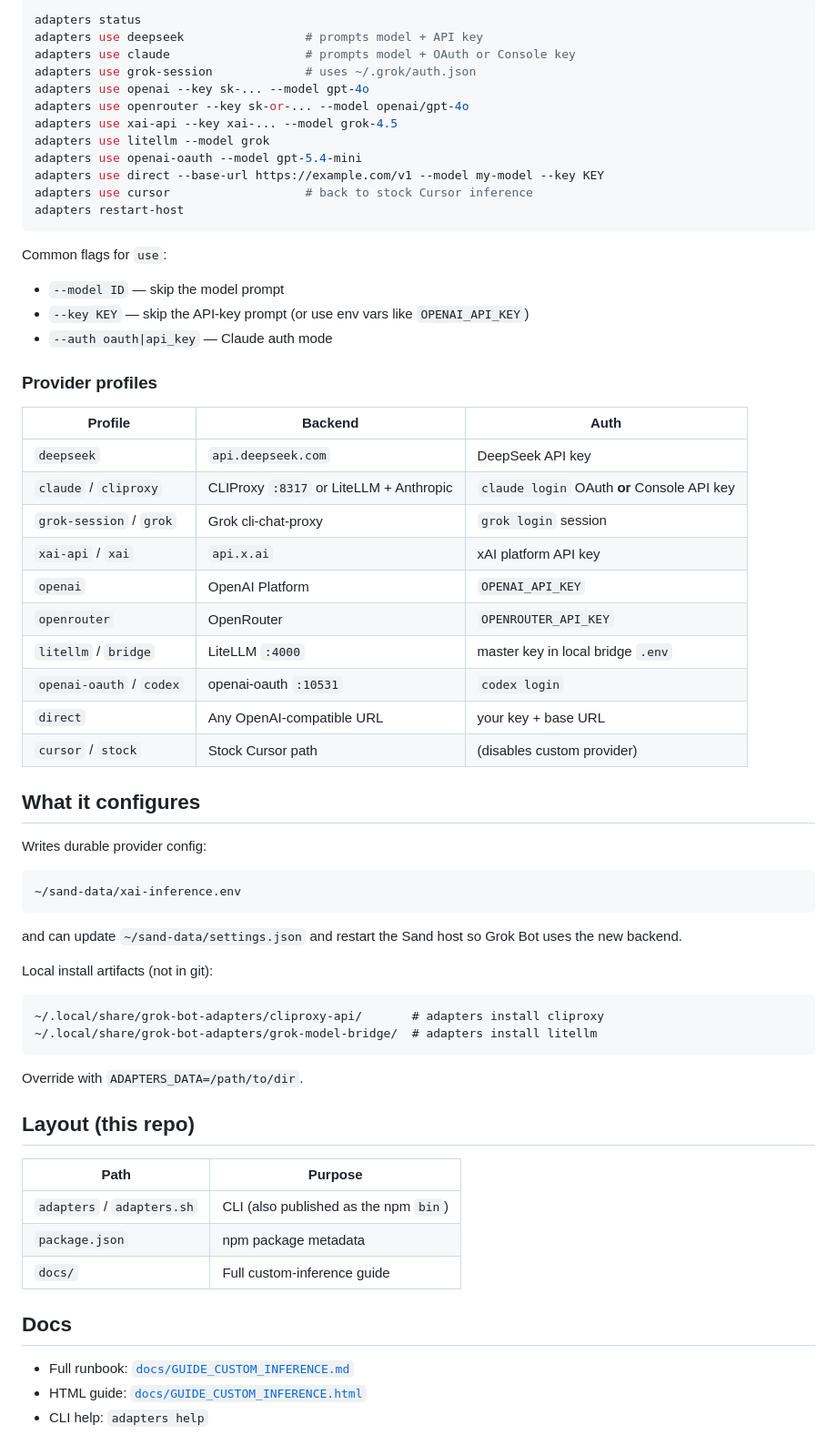
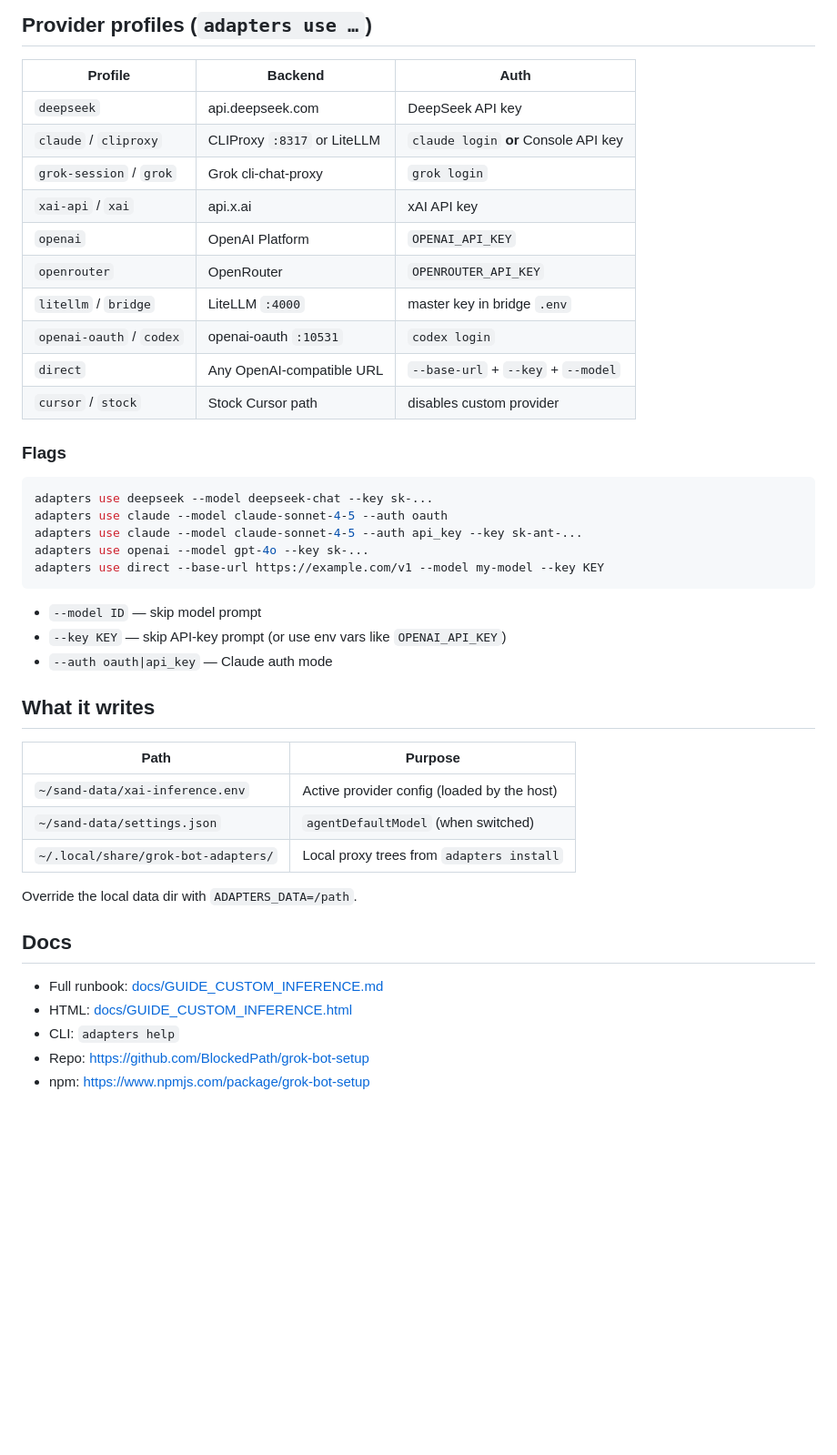
Before and after one commit to BlockedPath/grok-bot-setup, a Markdown page: README.md, the part around one of its changes. Shown at 91% size. GitHub-like rendering; blank space fills up the shorter version.

Commit message:
docs: rewrite README around npm install and quick start
Lead with npm/npx, collapse alternate install methods, and tighten
commands, profiles, and paths into scannable tables.

````diff
--- a/README.md
+++ b/README.md
@@ -126,68 +102,46 @@ Each provider switch prompts for model/credentials as needed, writes config, the
-```bash
-adapters status
-adapters use deepseek                 # prompts model + API key
-adapters use claude                   # prompts model + OAuth or Console key
-adapters use grok-session             # uses ~/.grok/auth.json
-adapters use openai --key sk-... --model gpt-4o
-adapters use openrouter --key sk-or-... --model openai/gpt-4o
-adapters use xai-api --key xai-... --model grok-4.5
-adapters use litellm --model grok
-adapters use openai-oauth --model gpt-5.4-mini
-adapters use direct --base-url https://example.com/v1 --model my-model --key KEY
-adapters use cursor                   # back to stock Cursor inference
-adapters restart-host
-```
-
-Common flags for `use`:
-
-- `--model ID` — skip the model prompt
-- `--key KEY` — skip the API-key prompt (or use env vars like `OPENAI_API_KEY`)
-- `--auth oauth|api_key` — Claude auth mode
-
-### Provider profiles
+## Provider profiles (`adapters use …`)
 
 | Profile | Backend | Auth |
 |---------|---------|------|
-| `deepseek` | `api.deepseek.com` | DeepSeek API key |
-| `claude` / `cliproxy` | CLIProxy `:8317` or LiteLLM + Anthropic | `claude login` OAuth **or** Console API key |
-| `grok-session` / `grok` | Grok cli-chat-proxy | `grok login` session |
-| `xai-api` / `xai` | `api.x.ai` | xAI platform API key |
+| `deepseek` | api.deepseek.com | DeepSeek API key |
+| `claude` / `cliproxy` | CLIProxy `:8317` or LiteLLM | `claude login` **or** Console API key |
+| `grok-session` / `grok` | Grok cli-chat-proxy | `grok login` |
+| `xai-api` / `xai` | api.x.ai | xAI API key |
 | `openai` | OpenAI Platform | `OPENAI_API_KEY` |
 | `openrouter` | OpenRouter | `OPENROUTER_API_KEY` |
-| `litellm` / `bridge` | LiteLLM `:4000` | master key in local bridge `.env` |
+| `litellm` / `bridge` | LiteLLM `:4000` | master key in bridge `.env` |
 | `openai-oauth` / `codex` | openai-oauth `:10531` | `codex login` |
-| `direct` | Any OpenAI-compatible URL | your key + base URL |
-| `cursor` / `stock` | Stock Cursor path | (disables custom provider) |
+| `direct` | Any OpenAI-compatible URL | `--base-url` + `--key` + `--model` |
+| `cursor` / `stock` | Stock Cursor path | disables custom provider |
 
-## What it configures
+### Flags
 
-Writes durable provider config:
-
-```
-~/sand-data/xai-inference.env
+```bash
+adapters use deepseek --model deepseek-chat --key sk-...
+adapters use claude --model claude-sonnet-4-5 --auth oauth
+adapters use claude --model claude-sonnet-4-5 --auth api_key --key sk-ant-...
+adapters use openai --model gpt-4o --key sk-...
+adapters use direct --base-url https://example.com/v1 --model my-model --key KEY
 ```
 
-and can update `~/sand-data/settings.json` and restart the Sand host so Grok Bot uses the new backend.
+- `--model ID` — skip model prompt
+- `--key KEY` — skip API-key prompt (or use env vars like `OPENAI_API_KEY`)
+- `--auth oauth|api_key` — Claude auth mode
 
-Local install artifacts (not in git):
-
-```
-~/.local/share/grok-bot-adapters/cliproxy-api/       # adapters install cliproxy
-~/.local/share/grok-bot-adapters/grok-model-bridge/  # adapters install litellm
-```
-
-Override with `ADAPTERS_DATA=/path/to/dir`.
-
-## Layout (this repo)
+## What it writes
 
 | Path | Purpose |
 |------|---------|
-| `adapters` / `adapters.sh` | CLI (also published as the npm `bin`) |
-| `package.json` | npm package metadata |
-| `docs/` | Full custom-inference guide |
+| `~/sand-data/xai-inference.env` | Active provider config (loaded by the host) |
+| `~/sand-data/settings.json` | `agentDefaultModel` (when switched) |
+| `~/.local/share/grok-bot-adapters/` | Local proxy trees from `adapters install` |
+
+Override the local data dir with `ADAPTERS_DATA=/path`.
 
 ## Docs
 
-- Full runbook: [`docs/GUIDE_CUSTOM_INFERENCE.md`](docs/GUIDE_CUSTOM_INFERENCE.md)
-- HTML guide: [`docs/GUIDE_CUSTOM_INFERENCE.html`](docs/GUIDE_CUSTOM_INFERENCE.html)
-- CLI help: `adapters help`
+- Full runbook: [docs/GUIDE_CUSTOM_INFERENCE.md](docs/GUIDE_CUSTOM_INFERENCE.md)
+- HTML: [docs/GUIDE_CUSTOM_INFERENCE.html](docs/GUIDE_CUSTOM_INFERENCE.html)
+- CLI: `adapters help`
+- Repo: https://github.com/BlockedPath/grok-bot-setup
+- npm: https://www.npmjs.com/package/grok-bot-setup
````
Also changed, not shown: other parts of README.md (+67 -91 lines).
